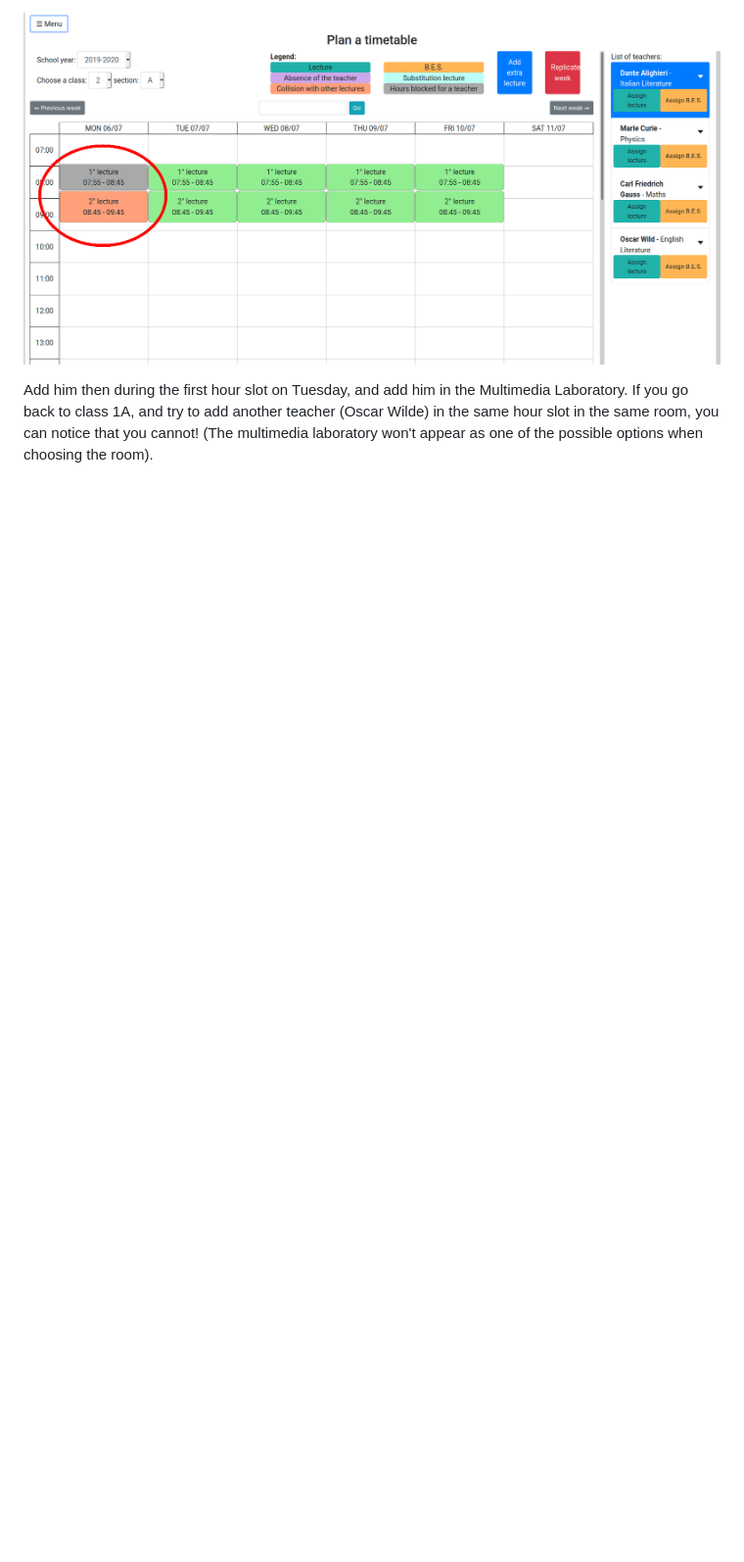
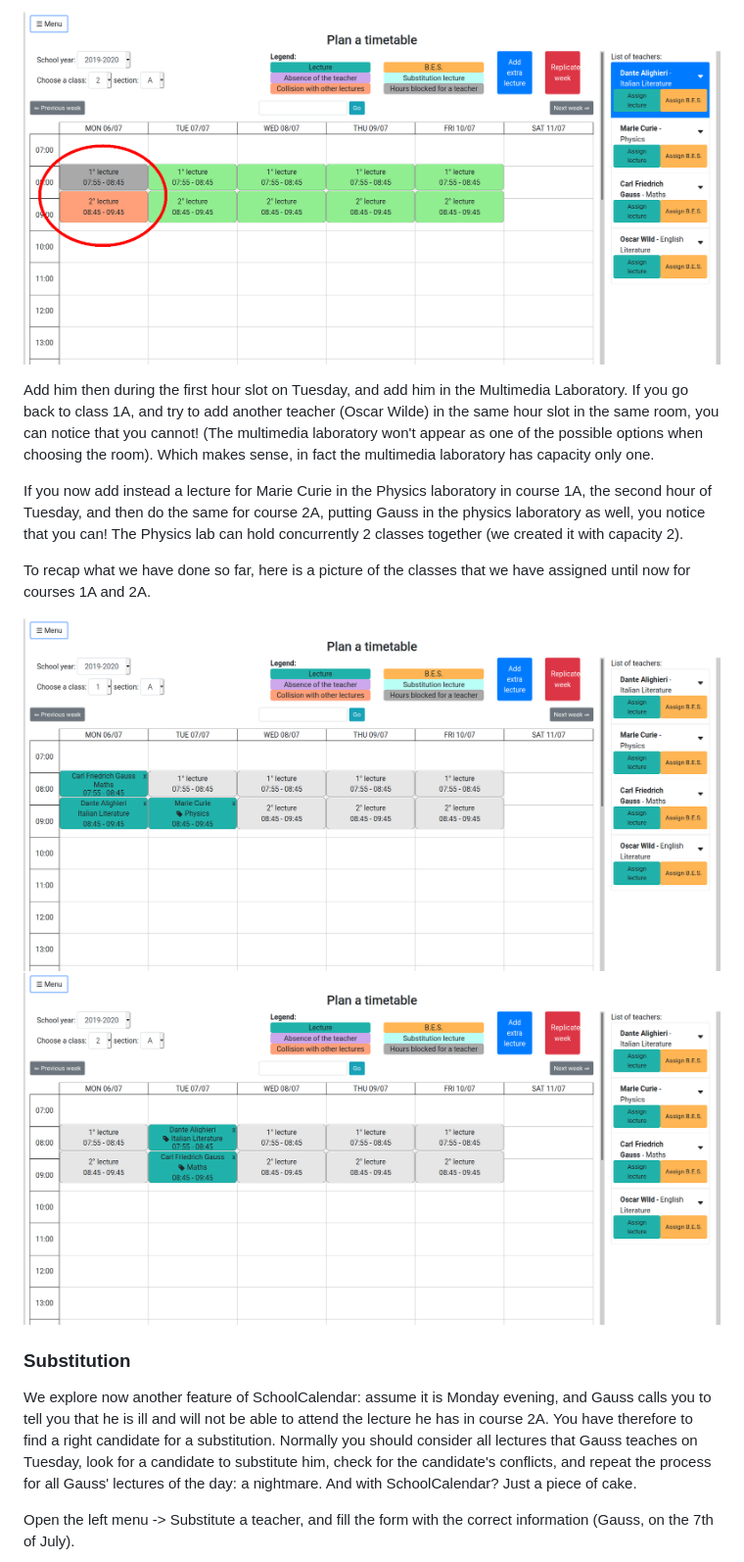
Before and after one commit to DHZ-calendar/SchoolCalendar, a Markdown page: README.md, the part around one of its changes. Shown at 98% size. Drawn GitHub-style; pictures changed too: readme_pics/1a_hours.png (added), readme_pics/2a_hours.png (added); blank space fills up the shorter version.

```diff
--- a/README.md
+++ b/README.md
@@ -119,4 +119,18 @@ Ok, move on right now in class 2A (using the menu at the top left corner). Try t
 
 ![ConflictRedHourSlot](readme_pics/conflict_red_hour_slot.png)
 
-Add him then during the first hour slot on Tuesday, and add him in the Multimedia Laboratory. If you go back to class 1A, and try to add another teacher (Oscar Wilde) in the same hour slot in the same room, you can notice that you cannot! (The multimedia laboratory won't appear as one of the possible options when choosing the room).
+Add him then during the first hour slot on Tuesday, and add him in the Multimedia Laboratory. If you go back to class 1A, and try to add another teacher (Oscar Wilde) in the same hour slot in the same room, you can notice that you cannot! (The multimedia laboratory won't appear as one of the possible options when choosing the room). Which makes sense, in fact the multimedia laboratory has capacity only one.
+
+If you now add instead a lecture for Marie Curie in the Physics laboratory in course 1A, the second hour of Tuesday, and then do the same for course 2A, putting Gauss in the physics laboratory as well, you notice that you can! The Physics lab can hold concurrently 2 classes together (we created it with capacity 2).
+
+To recap what we have done so far, here is a picture of the classes that we have assigned until now for courses 1A and 2A.
+
+![hourscourse1a](readme_pics/1a_hours.png)
+![hourscourse2a](readme_pics/2a_hours.png)
+
+### Substitution
+
+We explore now another feature of SchoolCalendar: assume it is Monday evening, and Gauss calls you to tell you that he is ill and will not be able to attend the lecture he has in course 2A. You have therefore to find a right candidate for a substitution. Normally you should consider all lectures that Gauss teaches on Tuesday, look for a candidate to substitute him, check for the candidate's conflicts, and repeat the process for all Gauss' lectures of the day: a nightmare. And with SchoolCalendar? Just a piece of cake.
+
+Open the left menu -> Substitute a teacher, and fill the form with the correct information (Gauss, on the 7th of July).
+
```
Also changed, not shown: other parts of README.md (+17 -0 lines), readme_pics/gauss_substitution.png (added), readme_pics/substitute_gauss_teacher_list.png (added), readme_pics/substitution_in_timetable.png (added).
